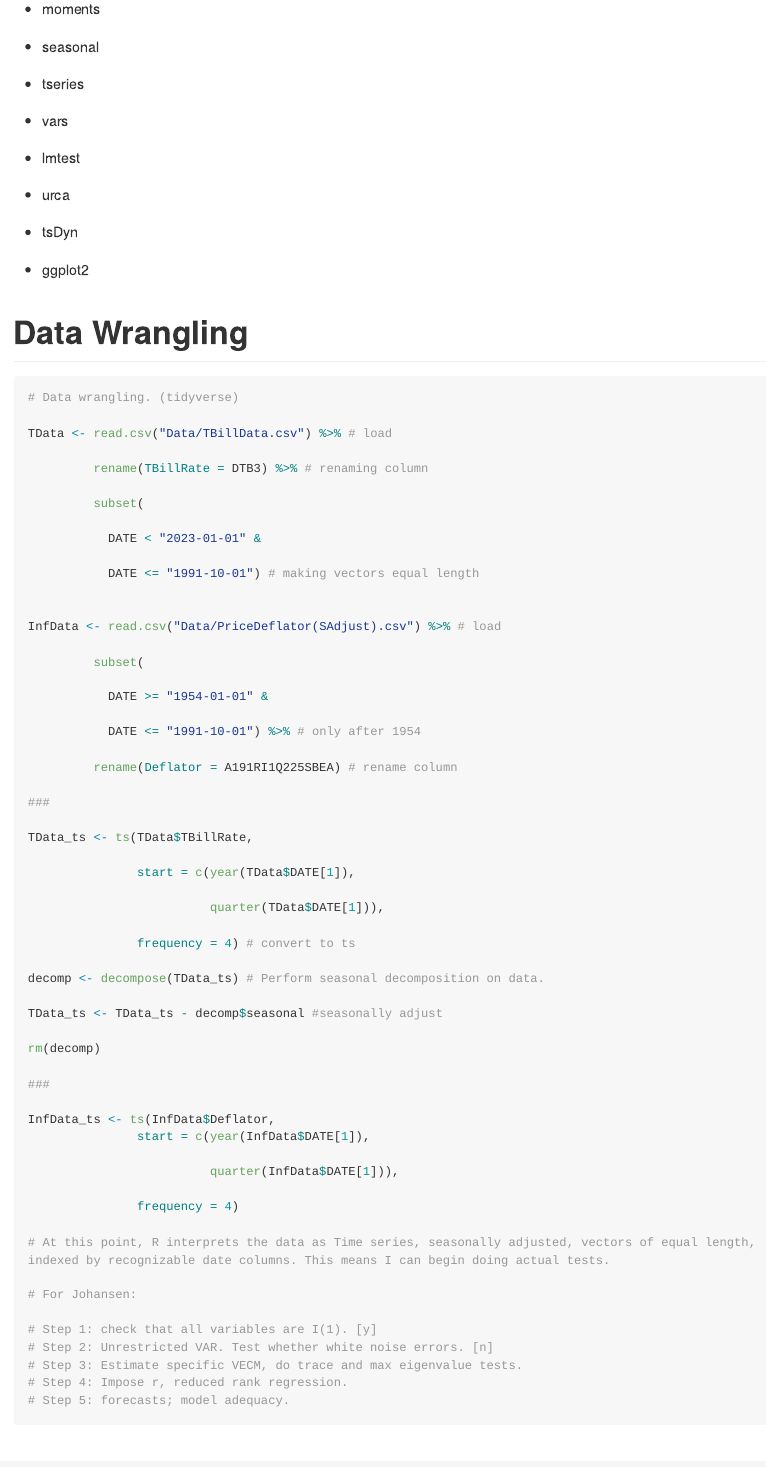
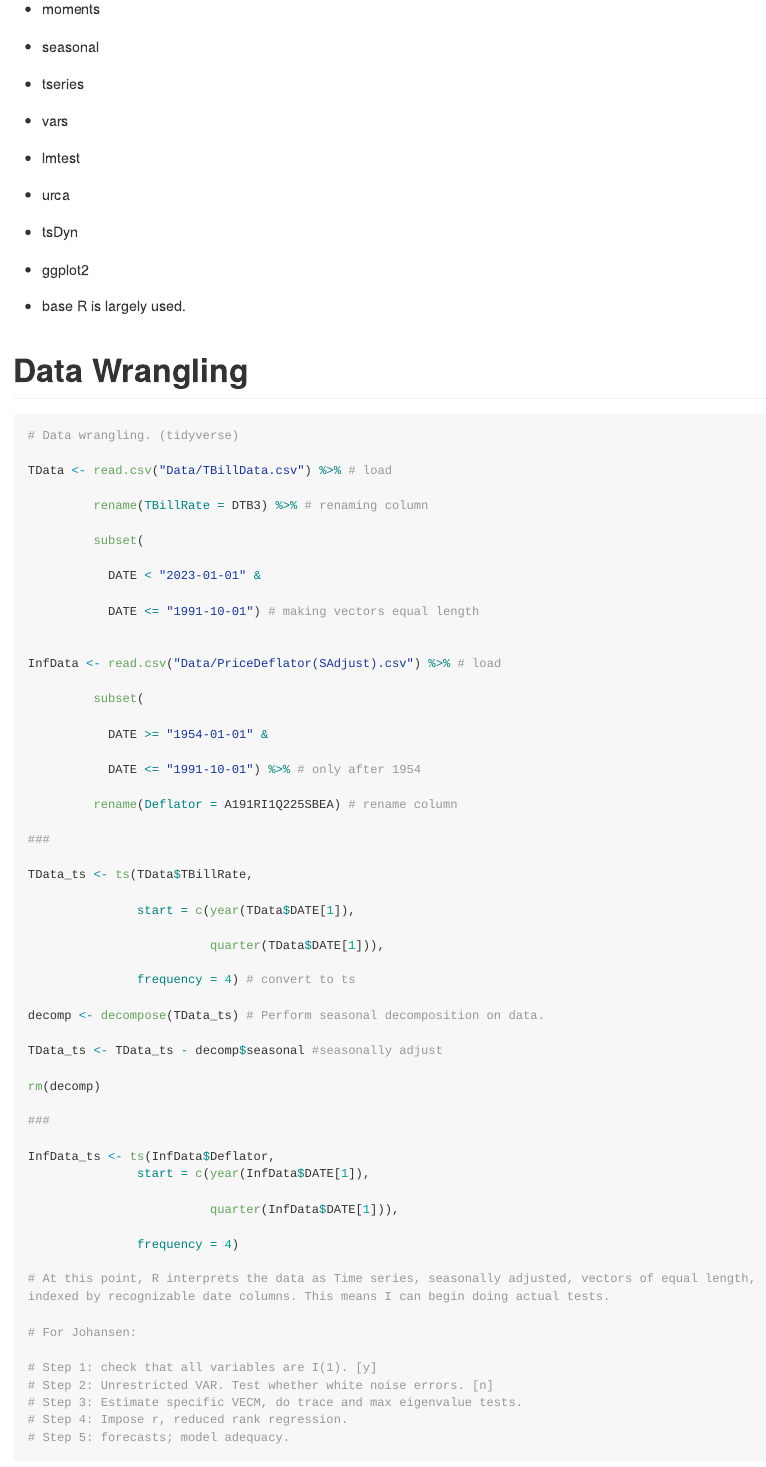
Before and after one commit to RonanMitchell/VECM-Procedure, an R Markdown document (README.Rmd): the page in a window 1100 px wide, from 280 px down. Rendered offline with R 4.5, knitr and Pandoc, with nearby package versions; code that draws random numbers runs with fixed seeds of ours; some code elsewhere in the file could not run offline; long lines of code are wrapped.

Commit message:
Very last commit

```diff
--- a/README.Rmd
+++ b/README.Rmd
@@ -54,6 +54,8 @@ library(ggplot2) # plots
 * urca
 * tsDyn
 * ggplot2
+
+* base R is largely used.
 
 # Data Wrangling
 
```
Also changed, not shown: README.md, 2 other files.
